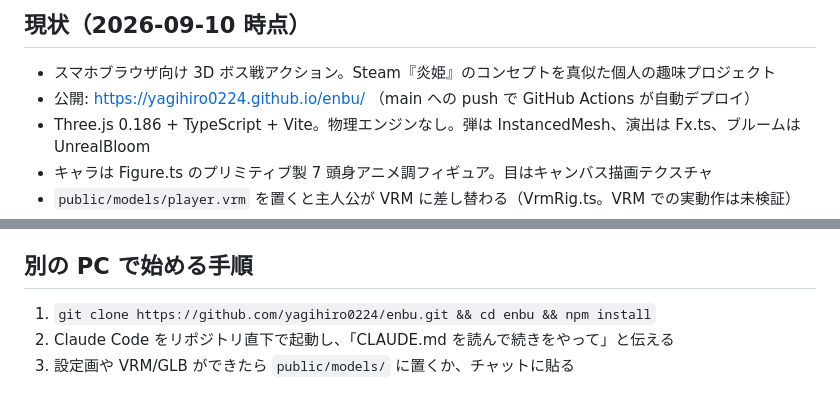
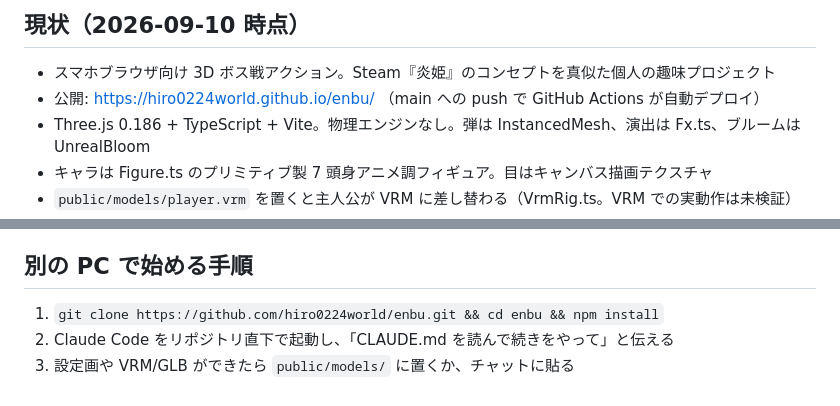
Before and after one commit to yagihiro0224/enbu, a Markdown page: CLAUDE.md, 2 parts joined by grey strips. Drawn GitHub-style.

Commit message:
GitHub のユーザー名変更に合わせて公開 URL とクローン先を更新
Co-Authored-By: Claude Fable 5.1 <noreply@anthropic.com>

```diff
--- a/CLAUDE.md
+++ b/CLAUDE.md
@@ -5,7 +5,7 @@
 ## 現状（2026-09-10 時点）
 
 - スマホブラウザ向け 3D ボス戦アクション。Steam『炎姫』のコンセプトを真似た個人の趣味プロジェクト
-- 公開: https://yagihiro0224.github.io/enbu/ （main への push で GitHub Actions が自動デプロイ）
+- 公開: https://hiro0224world.github.io/enbu/ （main への push で GitHub Actions が自動デプロイ）
 - Three.js 0.186 + TypeScript + Vite。物理エンジンなし。弾は InstancedMesh、演出は Fx.ts、ブルームは UnrealBloom
 - キャラは Figure.ts のプリミティブ製 7 頭身アニメ調フィギュア。目はキャンバス描画テクスチャ
 - `public/models/player.vrm` を置くと主人公が VRM に差し替わる（VrmRig.ts。VRM での実動作は未検証）
@@ -145,6 +145,6 @@ negative: background, scenery, multiple views, extra limbs, weapon raised, dynam
 
 ## 別の PC で始める手順
 
-1. `git clone https://github.com/yagihiro0224/enbu.git && cd enbu && npm install`
+1. `git clone https://github.com/hiro0224world/enbu.git && cd enbu && npm install`
 2. Claude Code をリポジトリ直下で起動し、「CLAUDE.md を読んで続きをやって」と伝える
 3. 設定画や VRM/GLB ができたら `public/models/` に置くか、チャットに貼る
```
